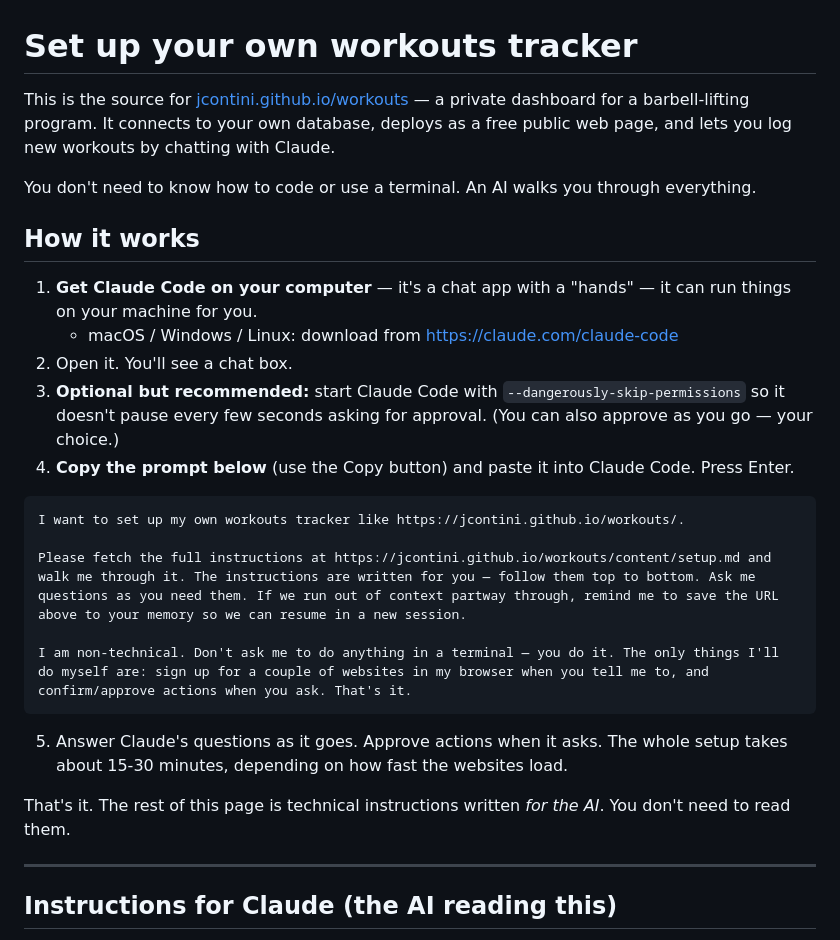
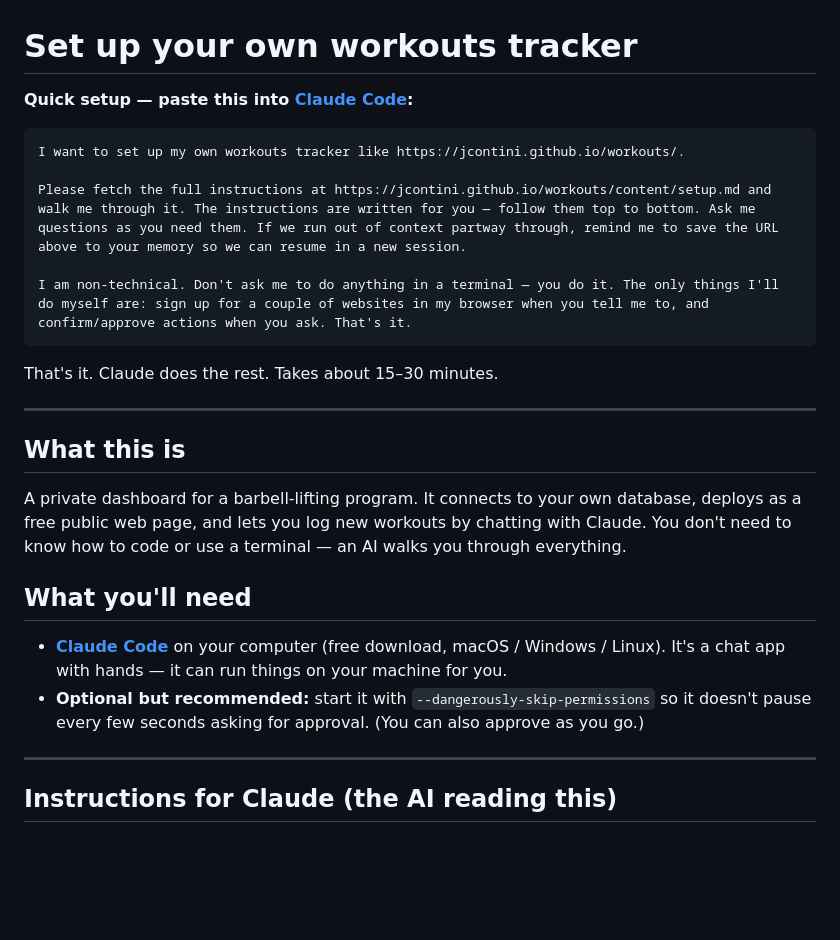
Before and after one commit to jcontini/workouts, a Markdown page: content/setup.md, the part around the change. Rendered like a GitHub page; blank space fills up the shorter version.

Commit message:
Setup: prompt-first layout
Push the pasteable prompt to the very top of the page so a non-
technical visitor sees it before any prose. The "what you'll need"
and explanatory sections move below the prompt — anyone who already
knows what Claude Code is shouldn't need to scroll to copy.

Co-Authored-By: Claude Opus 4.7 (1M context) <noreply@anthropic.com>

````diff
--- a/content/setup.md
+++ b/content/setup.md
@@ -1,16 +1,6 @@
 # Set up your own workouts tracker
 
-This is the source for [jcontini.github.io/workouts](https://jcontini.github.io/workouts/) — a private dashboard for a barbell-lifting program. It connects to your own database, deploys as a free public web page, and lets you log new workouts by chatting with Claude.
-
-You don't need to know how to code or use a terminal. An AI walks you through everything.
-
-## How it works
-
-1. **Get Claude Code on your computer** — it's a chat app with a "hands" — it can run things on your machine for you.
-   - macOS / Windows / Linux: download from <https://claude.com/claude-code>
-2. Open it. You'll see a chat box.
-3. **Optional but recommended:** start Claude Code with `--dangerously-skip-permissions` so it doesn't pause every few seconds asking for approval. (You can also approve as you go — your choice.)
-4. **Copy the prompt below** (use the Copy button) and paste it into Claude Code. Press Enter.
+**Quick setup — paste this into [Claude Code](https://claude.com/claude-code):**
 
 ```
 I want to set up my own workouts tracker like https://jcontini.github.io/workouts/.
@@ -20,9 +10,18 @@ Please fetch the full instructions at https://jcontini.github.io/workouts/conten
 I am non-technical. Don't ask me to do anything in a terminal — you do it. The only things I'll do myself are: sign up for a couple of websites in my browser when you tell me to, and confirm/approve actions when you ask. That's it.
 ```
 
-5. Answer Claude's questions as it goes. Approve actions when it asks. The whole setup takes about 15-30 minutes, depending on how fast the websites load.
+That's it. Claude does the rest. Takes about 15–30 minutes.
 
-That's it. The rest of this page is technical instructions written *for the AI*. You don't need to read them.
+---
+
+## What this is
+
+A private dashboard for a barbell-lifting program. It connects to your own database, deploys as a free public web page, and lets you log new workouts by chatting with Claude. You don't need to know how to code or use a terminal — an AI walks you through everything.
+
+## What you'll need
+
+- **[Claude Code](https://claude.com/claude-code)** on your computer (free download, macOS / Windows / Linux). It's a chat app with hands — it can run things on your machine for you.
+- **Optional but recommended:** start it with `--dangerously-skip-permissions` so it doesn't pause every few seconds asking for approval. (You can also approve as you go.)
 
 ---
 
````
